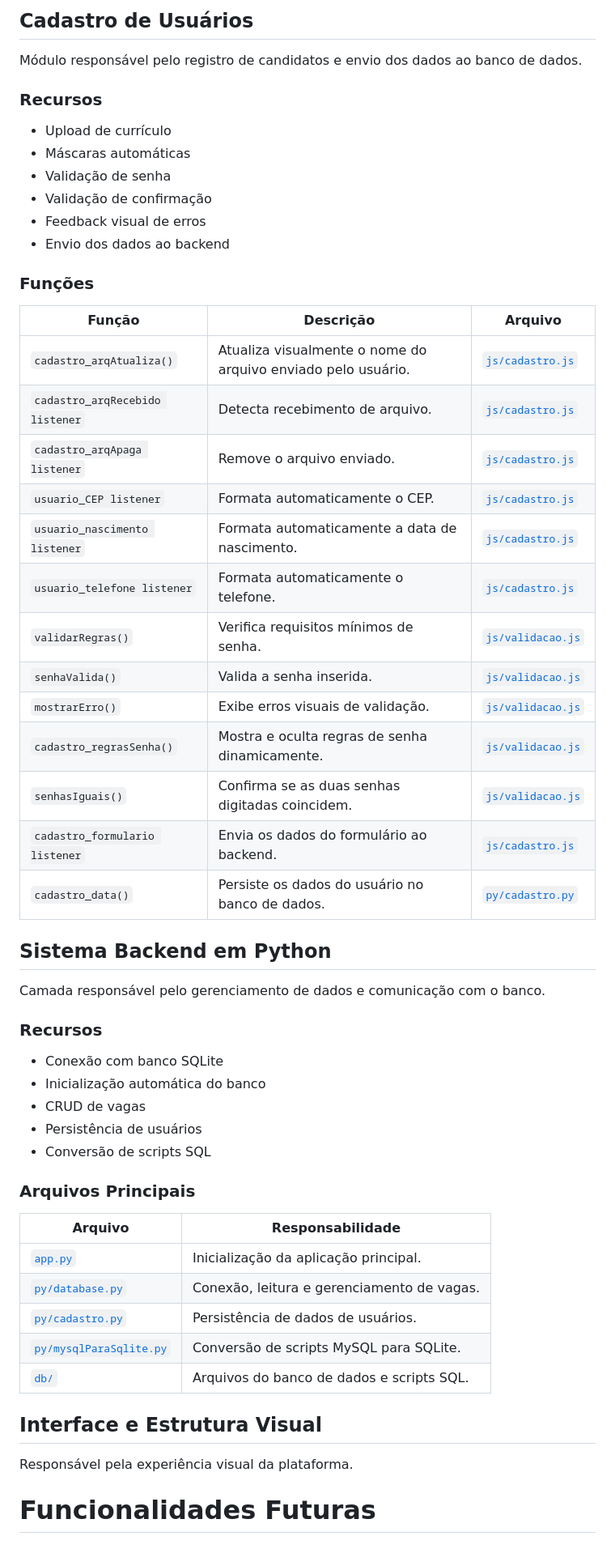
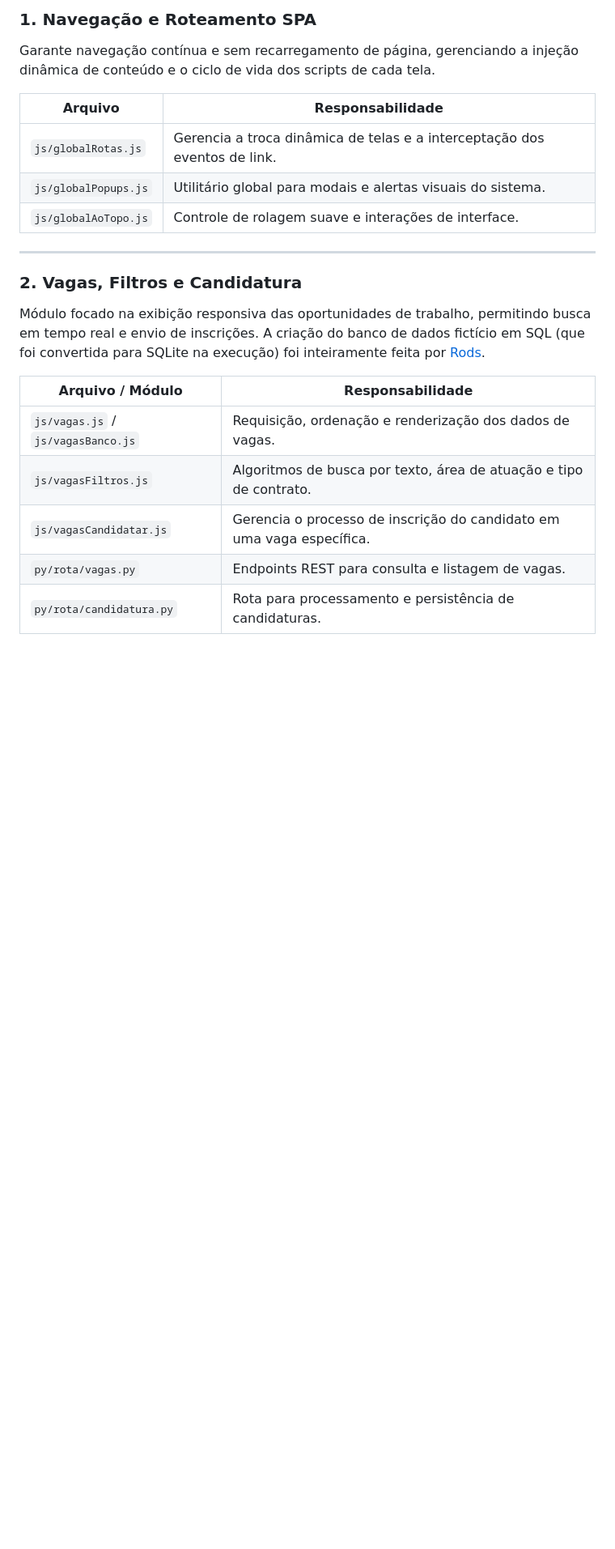
Before and after one commit to nicovalentim/jobsniffer, a Markdown page: readme.md, the part around one of its changes. Shown at 81% size. Rendered like a GitHub page; blank space fills up the shorter version.

Commit message:
readme versão 1.0
Updated project description and added project details.

```diff
--- a/readme.md
+++ b/readme.md
@@ -81,59 +34,23 @@ Permite localizar vagas dinamicamente através de texto, área de atuação e re
-## Cadastro de Usuários
-
-Módulo responsável pelo registro de candidatos e envio dos dados ao banco de dados.
-
-### Recursos
-
-- Upload de currículo
-- Máscaras automáticas
-- Validação de senha
-- Validação de confirmação
-- Feedback visual de erros
-- Envio dos dados ao backend
-
-### Funções
-
-| Função | Descrição | Arquivo |
-|---|---|---|
-| `cadastro_arqAtualiza()` | Atualiza visualmente o nome do arquivo enviado pelo usuário. | [`js/cadastro.js`](./js/cadastro.js) |
-| `cadastro_arqRecebido listener` | Detecta recebimento de arquivo. | [`js/cadastro.js`](./js/cadastro.js) |
-| `cadastro_arqApaga listener` | Remove o arquivo enviado. | [`js/cadastro.js`](./js/cadastro.js) |
-| `usuario_CEP listener` | Formata automaticamente o CEP. | [`js/cadastro.js`](./js/cadastro.js) |
-| `usuario_nascimento listener` | Formata automaticamente a data de nascimento. | [`js/cadastro.js`](./js/cadastro.js) |
-| `usuario_telefone listener` | Formata automaticamente o telefone. | [`js/cadastro.js`](./js/cadastro.js) |
-| `validarRegras()` | Verifica requisitos mínimos de senha. | [`js/validacao.js`](./js/validacao.js) |
-| `senhaValida()` | Valida a senha inserida. | [`js/validacao.js`](./js/validacao.js) |
-| `mostrarErro()` | Exibe erros visuais de validação. | [`js/validacao.js`](./js/validacao.js) |
-| `cadastro_regrasSenha()` | Mostra e oculta regras de senha dinamicamente. | [`js/validacao.js`](./js/validacao.js) |
-| `senhasIguais()` | Confirma se as duas senhas digitadas coincidem. | [`js/validacao.js`](./js/validacao.js) |
-| `cadastro_formulario listener` | Envia os dados do formulário ao backend. | [`js/cadastro.js`](./js/cadastro.js) |
-| `cadastro_data()` | Persiste os dados do usuário no banco de dados. | [`py/cadastro.py`](./py/cadastro.py) |
-
-## Sistema Backend em Python
-
-Camada responsável pelo gerenciamento de dados e comunicação com o banco.
-
-### Recursos
-
-- Conexão com banco SQLite
-- Inicialização automática do banco
-- CRUD de vagas
-- Persistência de usuários
-- Conversão de scripts SQL
-
-### Arquivos Principais
+### 1. Navegação e Roteamento SPA
+Garante navegação contínua e sem recarregamento de página, gerenciando a injeção dinâmica de conteúdo e o ciclo de vida dos scripts de cada tela.
 
 | Arquivo | Responsabilidade |
 |---|---|
-| [`app.py`](./app.py) | Inicialização da aplicação principal. |
-| [`py/database.py`](./py/database.py) | Conexão, leitura e gerenciamento de vagas. |
-| [`py/cadastro.py`](./py/cadastro.py) | Persistência de dados de usuários. |
-| [`py/mysqlParaSqlite.py`](./py/mysqlParaSqlite.py) | Conversão de scripts MySQL para SQLite. |
-| [`db/`](./db/) | Arquivos do banco de dados e scripts SQL. |
+| `js/globalRotas.js` | Gerencia a troca dinâmica de telas e a interceptação dos eventos de link. |
+| `js/globalPopups.js` | Utilitário global para modais e alertas visuais do sistema. |
+| `js/globalAoTopo.js` | Controle de rolagem suave e interações de interface. |
 
-## Interface e Estrutura Visual
+---
 
-Responsável pela experiência visual da plataforma.
+### 2. Vagas, Filtros e Candidatura
+Módulo focado na exibição responsiva das oportunidades de trabalho, permitindo busca em tempo real e envio de inscrições.
+A criação do banco de dados fictício em SQL (que foi convertida para SQLite na execução) foi inteiramente feita por [Rods](https://github.com/Rodsmont).
 
-# Funcionalidades Futuras
+| Arquivo / Módulo | Responsabilidade |
+|---|---|
+| `js/vagas.js` / `js/vagasBanco.js` | Requisição, ordenação e renderização dos dados de vagas. |
+| `js/vagasFiltros.js` | Algoritmos de busca por texto, área de atuação e tipo de contrato. |
+| `js/vagasCandidatar.js` | Gerencia o processo de inscrição do candidato em uma vaga específica. |
+| `py/rota/vagas.py` | Endpoints REST para consulta e listagem de vagas. |
+| `py/rota/candidatura.py` | Rota para processamento e persistência de candidaturas. |
 
```
Also changed, not shown: other parts of readme.md (+95 -81 lines).
